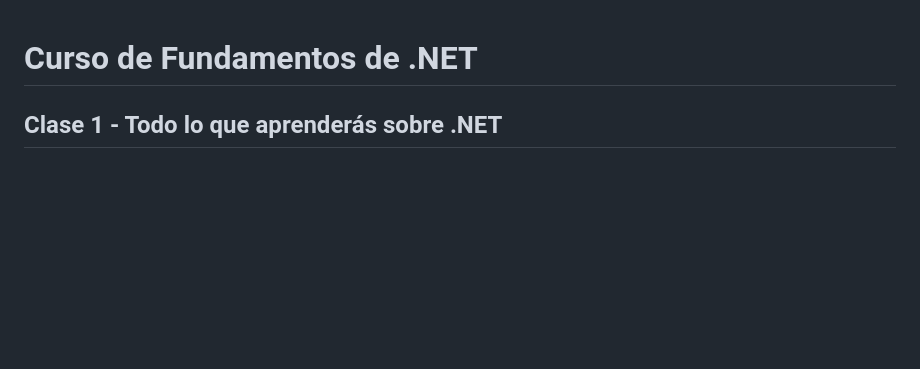
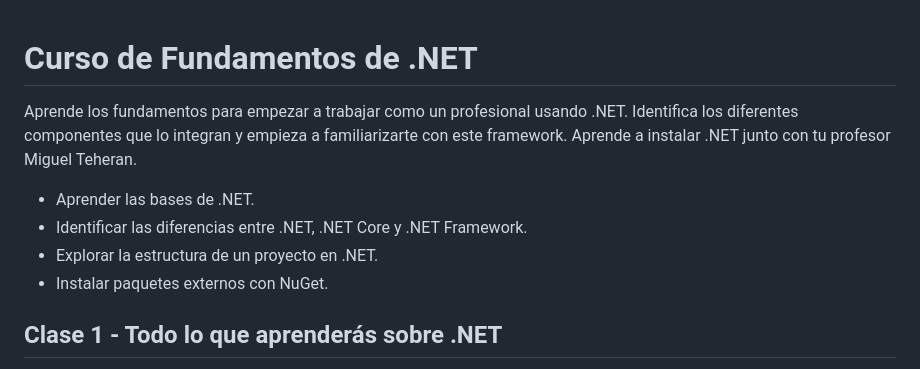
Before and after one commit to ivanfbj/BackendConCSharpYDotNet, a Markdown page: README.md, the part around the change. Rendered like a GitHub page; blank space fills up the shorter version.

```diff
--- a/README.md
+++ b/README.md
@@ -1,4 +1,11 @@
 # Curso de Fundamentos de .NET
+
+Aprende los fundamentos para empezar a trabajar como un profesional usando .NET. Identifica los diferentes componentes que lo integran y empieza a familiarizarte con este framework. Aprende a instalar .NET junto con tu profesor Miguel Teheran.
+
+- Aprender las bases de .NET.
+- Identificar las diferencias entre .NET, .NET Core y .NET Framework.
+- Explorar la estructura de un proyecto en .NET.
+- Instalar paquetes externos con NuGet.
 
 ## Clase 1 - Todo lo que aprenderás sobre .NET
 
```
